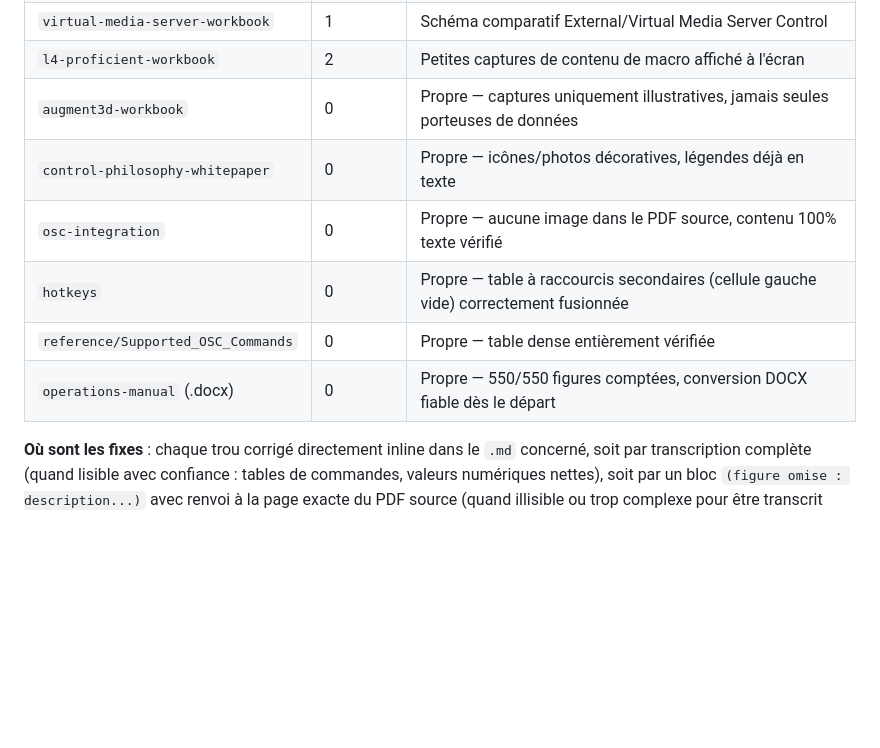
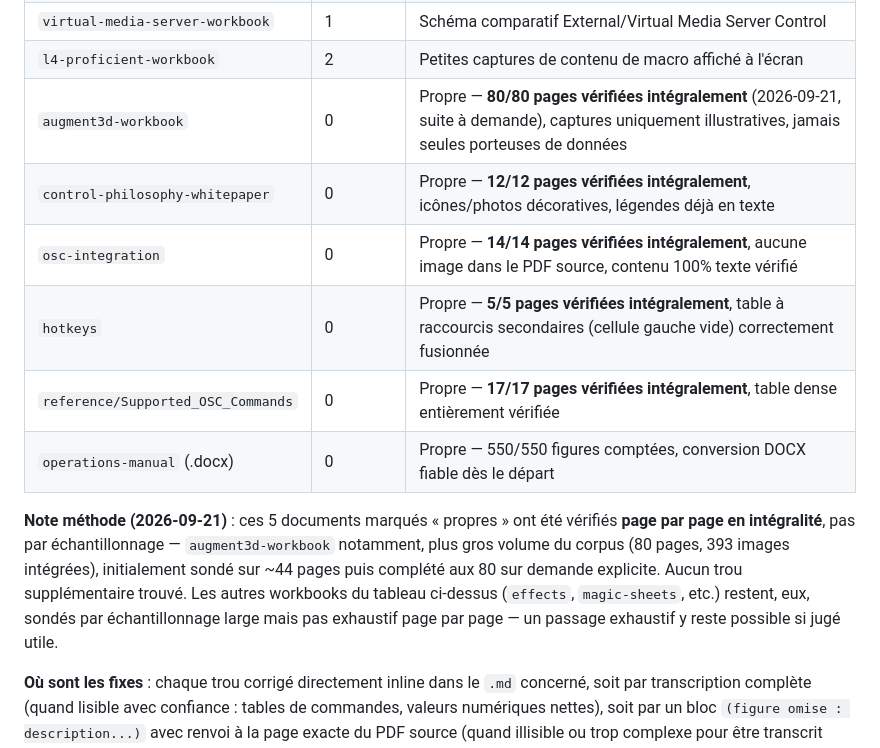
Before and after one commit to pastrestresbien-collab/macro2eos, a Markdown page: PLANNING.md, the part around the change. Rendered like a GitHub page; blank space fills up the shorter version.

Commit message:
Confirme audit exhaustif page-par-page pour 5 documents marques propres
augment3d-workbook complete a 80/80 pages (etait ~44/80). Les 4 autres
documents deja marques propres (control-philosophy, osc-integration,
hotkeys, Supported_OSC_Commands) etaient deja verifies exhaustivement.
Precise dans PLANNING.md que les autres workbooks (effects, magic-sheets,
etc.) restent sondes par echantillonnage, pas verifies page par page.

Co-Authored-By: Claude Sonnet 5 <noreply@anthropic.com>
Claude-Session: https://claude.ai/code/session_016ashtjRAt5ssUG9og4A9QW

```diff
--- a/PLANNING.md
+++ b/PLANNING.md
@@ -164,12 +164,20 @@ comptage XML (`word/document.xml`) des références d'image, comparé aux marque
 | `l2-enhanced-workbook` | 1 | Magic sheet Appendix 2 entièrement absente |
 | `virtual-media-server-workbook` | 1 | Schéma comparatif External/Virtual Media Server Control |
 | `l4-proficient-workbook` | 2 | Petites captures de contenu de macro affiché à l'écran |
-| `augment3d-workbook` | 0 | Propre — captures uniquement illustratives, jamais seules porteuses de données |
-| `control-philosophy-whitepaper` | 0 | Propre — icônes/photos décoratives, légendes déjà en texte |
-| `osc-integration` | 0 | Propre — aucune image dans le PDF source, contenu 100% texte vérifié |
-| `hotkeys` | 0 | Propre — table à raccourcis secondaires (cellule gauche vide) correctement fusionnée |
-| `reference/Supported_OSC_Commands` | 0 | Propre — table dense entièrement vérifiée |
+| `augment3d-workbook` | 0 | Propre — **80/80 pages vérifiées intégralement** (2026-09-21, suite à demande), captures uniquement illustratives, jamais seules porteuses de données |
+| `control-philosophy-whitepaper` | 0 | Propre — **12/12 pages vérifiées intégralement**, icônes/photos décoratives, légendes déjà en texte |
+| `osc-integration` | 0 | Propre — **14/14 pages vérifiées intégralement**, aucune image dans le PDF source, contenu 100% texte vérifié |
+| `hotkeys` | 0 | Propre — **5/5 pages vérifiées intégralement**, table à raccourcis secondaires (cellule gauche vide) correctement fusionnée |
+| `reference/Supported_OSC_Commands` | 0 | Propre — **17/17 pages vérifiées intégralement**, table dense entièrement vérifiée |
 | `operations-manual` (.docx) | 0 | Propre — 550/550 figures comptées, conversion DOCX fiable dès le départ |
+
+**Note méthode (2026-09-21)** : ces 5 documents marqués « propres » ont été vérifiés
+**page par page en intégralité**, pas par échantillonnage — `augment3d-workbook`
+notamment, plus gros volume du corpus (80 pages, 393 images intégrées), initialement
+sondé sur ~44 pages puis complété aux 80 sur demande explicite. Aucun trou
+supplémentaire trouvé. Les autres workbooks du tableau ci-dessus (`effects`,
+`magic-sheets`, etc.) restent, eux, sondés par échantillonnage large mais pas
+exhaustif page par page — un passage exhaustif y reste possible si jugé utile.
 
 **Où sont les fixes** : chaque trou corrigé directement inline dans le `.md` concerné,
 soit par transcription complète (quand lisible avec confiance : tables de commandes,
```
